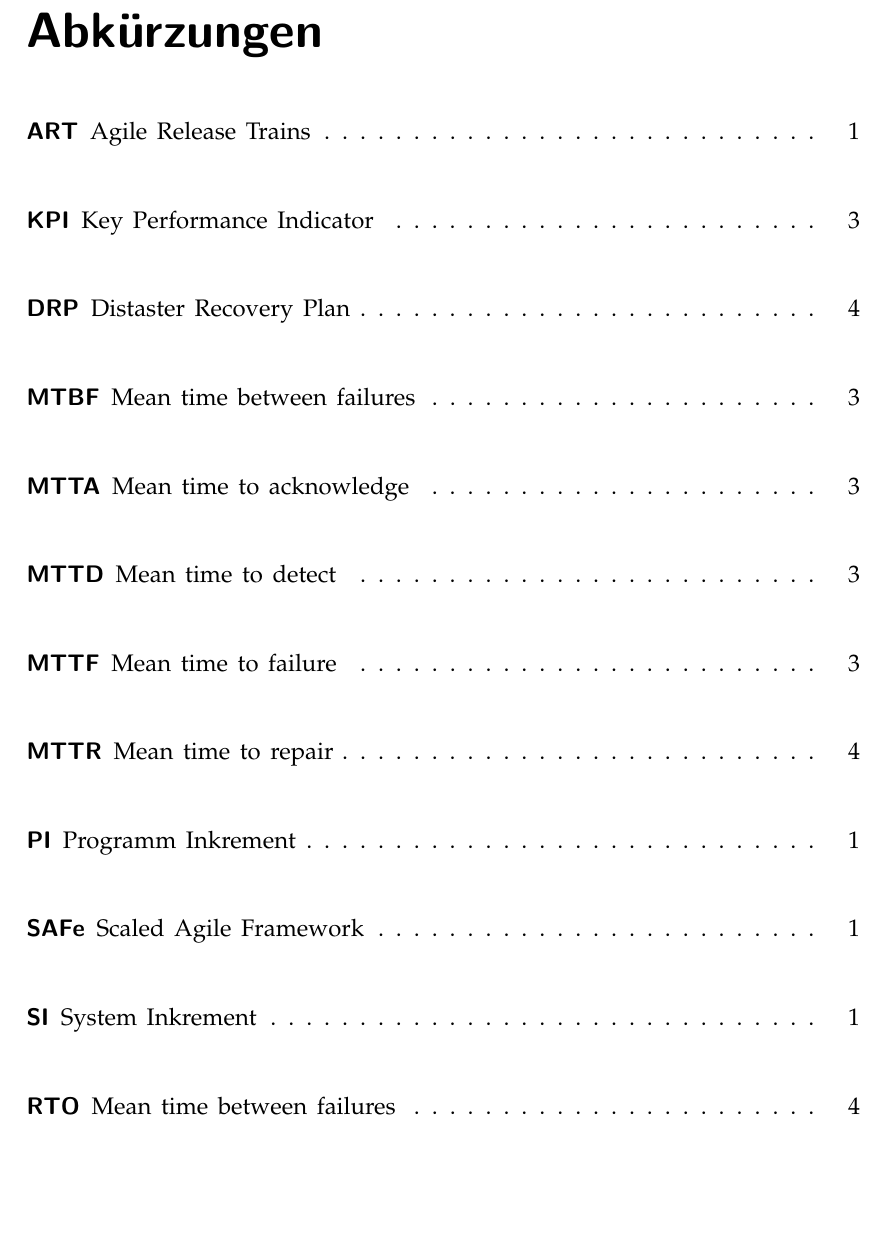
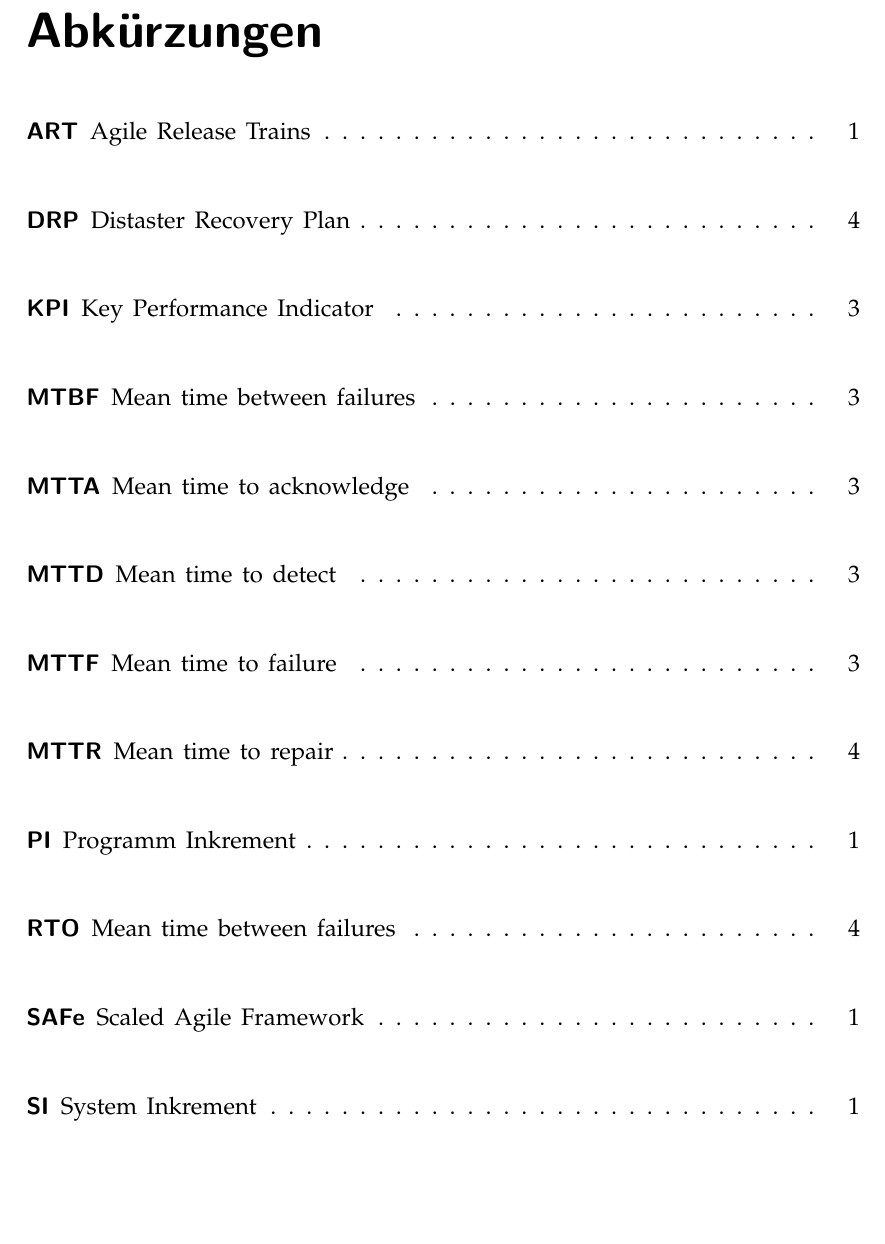
Before and after one commit to mcce22extreme/mcce-tmcsi-assignment2, a LaTeX document (main.tex, which reads sections/Abkuerzungen.tex): part of page 9 of 9, cut so that both start at the same text. Compiled offline with pdfLaTeX.

Commit message:
Fixed order of acronyms

```diff
--- a/sections/Abkuerzungen.tex
+++ b/sections/Abkuerzungen.tex
@@ -2,9 +2,9 @@
 
 \begin{acronym}
     \acro{art}[ART]{Agile Release Trains}
+    \acro{drp}[DRP]{Distaster Recovery Plan}
     \acro{iac}[IaC]{Infrastructure as Code}
     \acro{kpi}[KPI]{Key Performance Indicator}
-    \acro{drp}[DRP]{Distaster Recovery Plan}
     \acro{mtbf}[MTBF]{Mean time between failures}
     \acro{mtta}[MTTA]{Mean time to acknowledge}
     \acro{mttd}[MTTD]{Mean time to detect}
@@ -13,8 +13,8 @@
     \acro{pi}[PI]{Programm Inkrement}
     \acro{pm}[PM]{Produkt Management}
     \acro{rte}[RTE]{Release Train Engineer}
+    \acro{rto}[RTO]{Mean time between failures}
     \acro{safe}[SAFe]{Scaled Agile Framework}
     \acro{si}[SI]{System Inkrement}
     \acro{sre}[SRE]{Site Reliability Engineer}
-    \acro{rto}[RTO]{Mean time between failures}
 \end{acronym}
```
